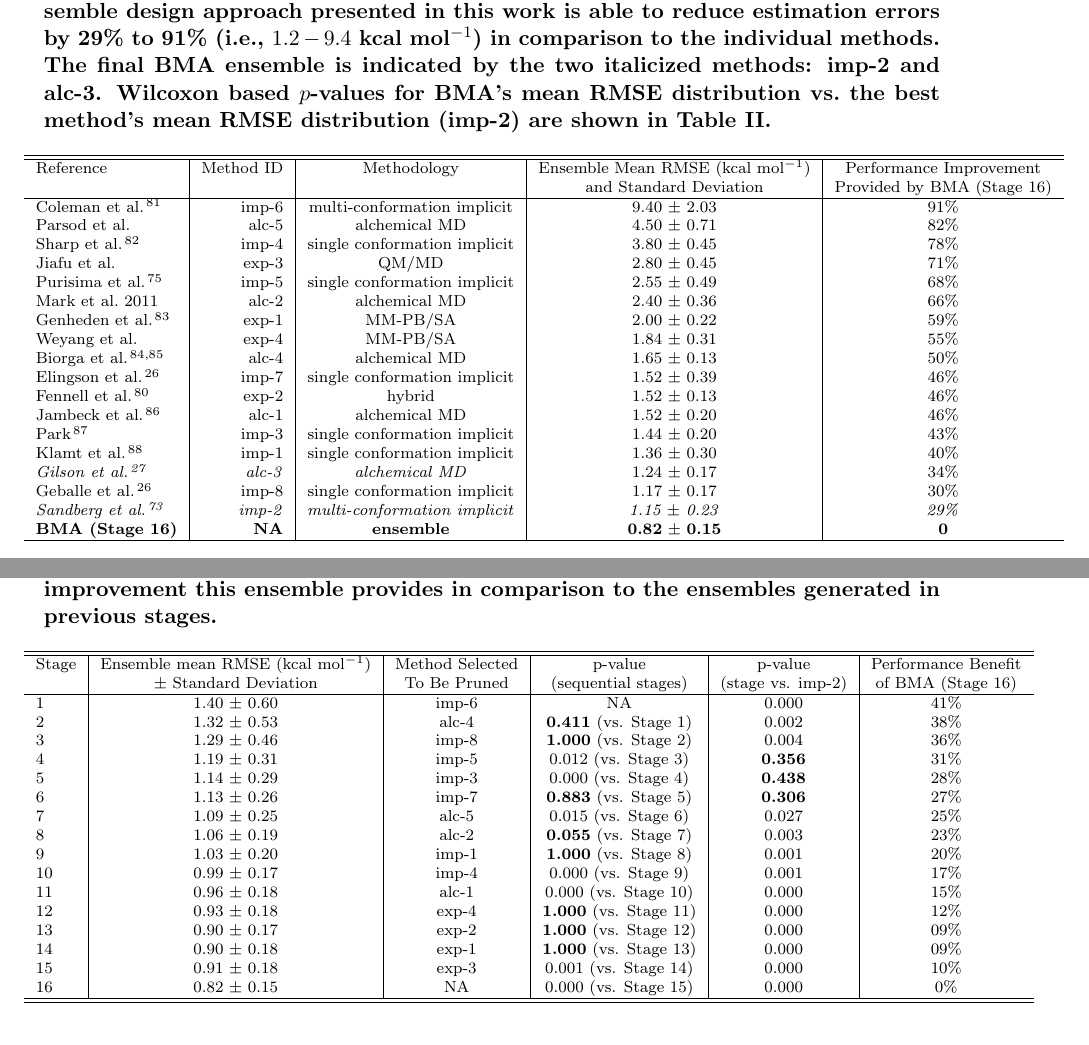
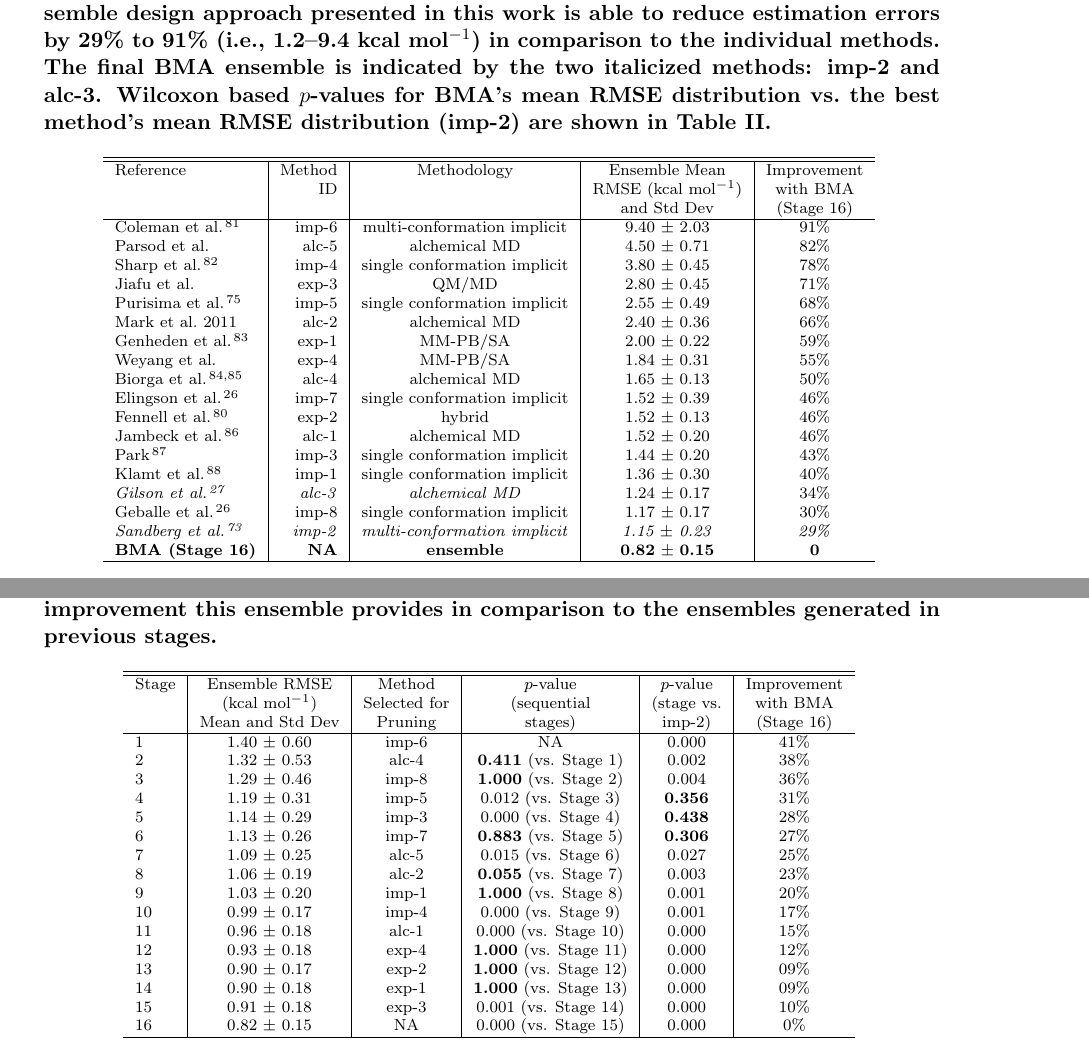
Before and after one commit to luke-gosink-PNNL/bmanet, a LaTeX paper (BMA_Hydration/BMA_Hydration.tex): two parts of pages 10 and 13 of 29, joined at a grey line, cut so that both start at the same text. Compiled offline with pdfLaTeX.

Commit message:
Submitted to ERICA

```diff
--- a/BMA_Hydration/BMA_Hydration.tex
+++ b/BMA_Hydration/BMA_Hydration.tex
@@ -255,15 +255,16 @@ These methods are summarized in Table~\ref{Analysis:Table1:Methods} based on the
 	The listed performance is based on 100 iterations of a 2-fold cross-validation study as described in the text.
 	This performance is also shown graphically in Figure~\ref{Analysis:Figure1:Methods}.
 	The last column is a comparison of each method to the optimal BMA ensemble, BMA (Stage 16).
-	This column indicates that the ensemble design approach presented in this work is able to reduce estimation errors by 29\% to 91\% (i.e., $1.2 - 9.4$ kcal mol$^{-1}$) in comparison to the individual methods.
+	This column indicates that the ensemble design approach presented in this work is able to reduce estimation errors by 29\% to 91\% (i.e., 1.2--9.4 kcal mol$^{-1}$) in comparison to the individual methods.
 	The final BMA ensemble is indicated by the two italicized methods: imp-2 and alc-3.
 	Wilcoxon based $p$-values for BMA's mean RMSE distribution vs.\@ the best method's mean RMSE distribution (imp-2) are shown in Table~\ref{Analysis:Table2:BMA}.}
 	\scriptsize
 	\begin{tabular}{l|r|c|c|c}
 		\hline
 		\hline
-		Reference & Method ID & Methodology & Ensemble Mean RMSE (kcal mol$^{-1}$) & Performance Improvement \\
-		& & & and Standard Deviation & Provided by BMA (Stage 16)\\
+		Reference 	& Method	& Methodology	& Ensemble Mean				& Improvement \\
+					& ID 		&				& RMSE (kcal mol$^{-1}$)	& with BMA  \\
+					& 			&				& and Std Dev	& (Stage 16) \\
 		\hline
 		Coleman et al.~\cite{Coleman:2014} & imp-6  & multi-conformation implicit & 9.40 $\pm$ 2.03 & 91\% \\
 		Parsod et al. & alc-5 &  alchemical MD & 4.50 $\pm$ 0.71 & 82\% \\
@@ -373,8 +374,9 @@ The ensemble's iterative design process based on Algorithms \ref{Method:Alg1} an
 	\begin{tabular}{l|c|c|c|c|c}
 		\hline
 		\hline
-		Stage & Ensemble mean RMSE (kcal mol$^{-1}$) & Method Selected & p-value & p-value  & Performance  Benefit\\
-		 & $\pm$ Standard Deviation & To Be Pruned & (sequential stages) & (stage vs. imp-2)  &  of BMA (Stage 16)\\
+		Stage	& Ensemble RMSE		& Method 			& $p$-value		& $p$-value		& Improvement \\
+				& (kcal mol$^{-1}$)	& Selected for		& (sequential 	& (stage vs.	& with BMA \\
+				& Mean and Std Dev	& Pruning			& stages)		& imp-2)		& (Stage 16) \\
 		\hline
 		 1 & 1.40 $\pm$ 0.60 & imp-6 & NA & 0.000 & 41\%\\
 		 2  & 1.32 $\pm$ 0.53 & alc-4&  \textbf{0.411} (vs. Stage 1) & 0.002 & 38\%\\
```
Also changed, not shown: BMA_Hydration/BMA_Hydration.pdf, BMA_Hydration/BMA_Hydration.tex (6 more changed lines).
